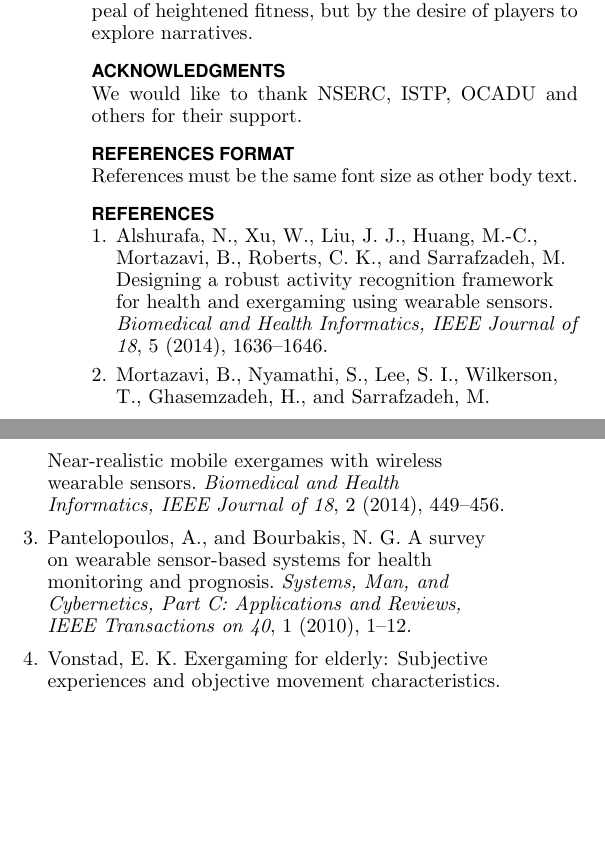
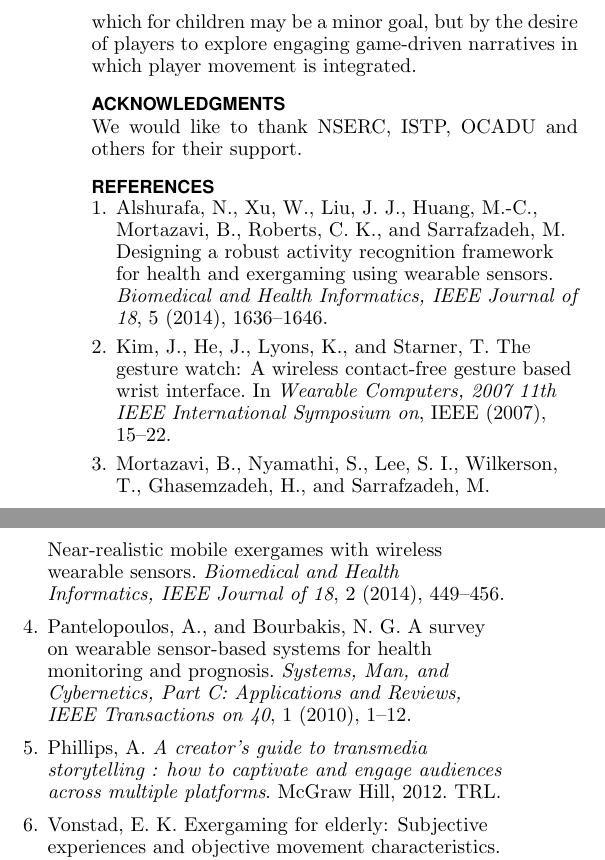
Before and after one commit to MGDS-PET/WearableDesignPaper, a LaTeX document (ace2015_Malaysia/ace2015_Malaysia.tex, which reads refs.bib): two parts of the columns of page 3 of 3, joined at a grey line, cut at the place of the change, the shorter picture padded with empty space. Compiled offline with pdfLaTeX.

Commit message:
revised content

```diff
--- a/ace2015_Malaysia/ace2015_Malaysia.tex
+++ b/ace2015_Malaysia/ace2015_Malaysia.tex
@@ -175,7 +175,7 @@ Wrist wearables are typically small devices on which normal touch interfaces are
 %Internal narratives are ones were construct within ourselves. People create narratives by reflecting on the processes within their lives. This process requires that people engage conceptually and cognitively with their experience. People order and make sense of their lives in terms of narrative.
 
 \section{Conclusion}
-Children spend an inordinately large number of hours playing games. One approach to increasing the value of this time spent is to convert some of them into so-called 'exergames'. This type of game has the promise of increasing activity and fitness in the children who play them. It is not difficult to engage children in a game for short period of time. However, healthy habits with respect to activity requires a long-term commitment and high levels of physically and intellectual engagement. Our approach is to integrate and to increase the engagement of players using the device of transmedia gaming. The narrative appeal of transmedia should increase the incentive of physical activity, not by the appeal of heightened fitness, but by the desire of players to explore narratives.
+Children spend an inordinately large number of hours playing games. One approach to increasing the value of this time spent is to convert some of them into so-called 'exergames'. This type of game has the promise of increasing activity and fitness in the children who play them. It is not difficult to engage children in a game for short period of time, however, healthy activity habits require a long-term commitment and high levels of physical and intellectual engagement. Our approach is to integrate and to increase the engagement of players using the device of transmedia gaming. Improved fitness through activity is not achieved by the goal of fitness, which for children may be a minor goal, but by the desire of players to explore engaging game-driven narratives in which player movement is integrated.
 
 \section{Acknowledgments}
 
@@ -202,11 +202,12 @@ We would like to thank NSERC, ISTP, OCADU and others for their support.
 %
 \balance
 
-\section{References format}
-References must be the same font size as other body text.
+%\section{References format}
+%References must be the same font size as other body text.
 % REFERENCES FORMAT
 % References must be the same font size as other body text.
 
 \bibliographystyle{SIGCHI2015LaTex/acm-sigchi}
 \bibliography{../refs}
+
 \end{document}
--- a/refs.bib
+++ b/refs.bib
@@ -2,9 +2,12 @@
 %% http://bibdesk.sourceforge.net/
 
 
-%% Created for Michael Cumming at 2015-06-03 15:49:22 -0400
+%% Created for Michael Cumming at 2015-06-04 16:05:25 -0400
 
 
 %% Saved with string encoding Unicode (UTF-8)
 
 
+
+@book{phillips2012creators,
+	Abstract = {A creator's guide to transmedia storytelling : how to captivate and engage audiences across multiple platforms, Andrea Phillips. 0071791523 (alk. paper), Toronto Public Library},
@@ -10,0 +26,9 @@
+	Language = {en},
+	Note = {{TRL}},
+	Publisher = {{McGraw} Hill},
+	Rating = {3},
+	Shorttitle = {A creator's guide to transmedia storytelling},
+	Title = {A creator's guide to transmedia storytelling : how to captivate and engage audiences across multiple platforms},
+	Url = {http://www.torontopubliclibrary.ca/detail.jsp?Entt=RDM2876582&R=2876582},
+	Urldate = {2014-01-17},
+	Year = {2012},
@@ -11,3 +39,10 @@
+	Booktitle = {Wearable Computers, 2007 11th IEEE International Symposium on},
+	Date-Added = {2015-06-03 20:10:23 +0000},
+	Date-Modified = {2015-06-03 20:10:23 +0000},
+	Organization = {IEEE},
+	Pages = {15--22},
+	Title = {The gesture watch: A wireless contact-free gesture based wrist interface},
+	Year = {2007}}
 
 @article{pantelopoulos2010survey,
 	Author = {Pantelopoulos, Alexandros and Bourbakis, Nikolaos G},
```
Also changed, not shown: ace2015_Malaysia/ace2015_Malaysia.pdf, ace2015_Malaysia/ace2015_Malaysia.tex (2 more changed lines), refs.bib (16 more changed lines), 2 other files.
